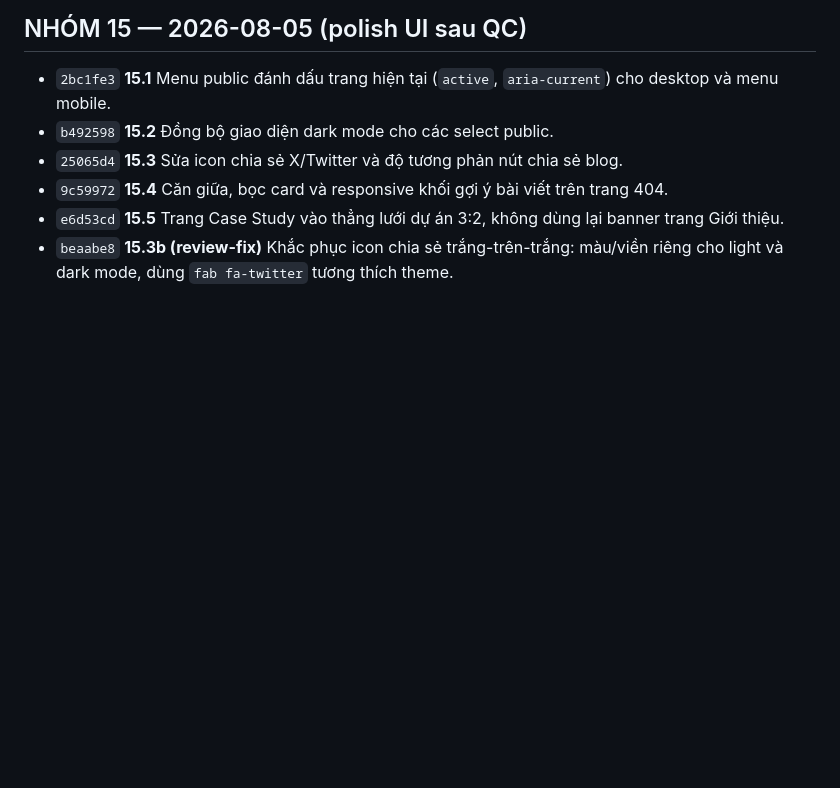
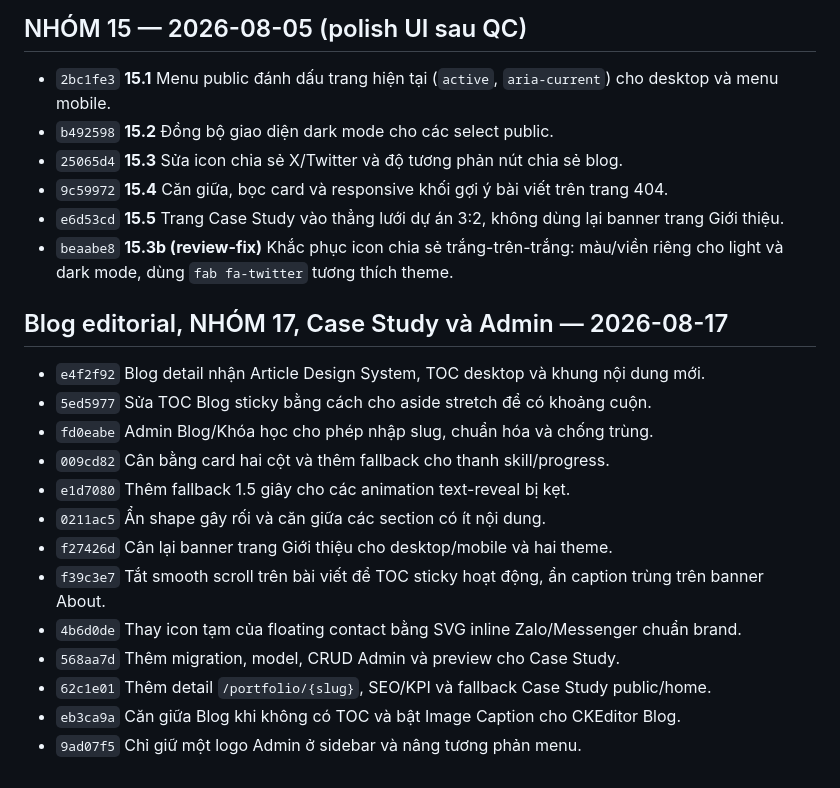
Before and after one commit to tuananh-din/dinhtuananh-web, a Markdown page: docs/project-changelog.md, the part around the change. GitHub-like rendering; blank space fills up the shorter version.

```diff
--- a/docs/project-changelog.md
+++ b/docs/project-changelog.md
@@ -163,3 +163,19 @@ Trang public (home/about/courses/blog), meta SEO/OG cơ bản, responsive.
 - `9c59972` **15.4** Căn giữa, bọc card và responsive khối gợi ý bài viết trên trang 404.
 - `e6d53cd` **15.5** Trang Case Study vào thẳng lưới dự án 3:2, không dùng lại banner trang Giới thiệu.
 - `beaabe8` **15.3b (review-fix)** Khắc phục icon chia sẻ trắng-trên-trắng: màu/viền riêng cho light và dark mode, dùng `fab fa-twitter` tương thích theme.
+
+## Blog editorial, NHÓM 17, Case Study và Admin — 2026-08-17
+
+- `e4f2f92` Blog detail nhận Article Design System, TOC desktop và khung nội dung mới.
+- `5ed5977` Sửa TOC Blog sticky bằng cách cho aside stretch để có khoảng cuộn.
+- `fd0eabe` Admin Blog/Khóa học cho phép nhập slug, chuẩn hóa và chống trùng.
+- `009cd82` Cân bằng card hai cột và thêm fallback cho thanh skill/progress.
+- `e1d7080` Thêm fallback 1.5 giây cho các animation text-reveal bị kẹt.
+- `0211ac5` Ẩn shape gây rối và căn giữa các section có ít nội dung.
+- `f27426d` Cân lại banner trang Giới thiệu cho desktop/mobile và hai theme.
+- `f39c3e7` Tắt smooth scroll trên bài viết để TOC sticky hoạt động, ẩn caption trùng trên banner About.
+- `4b6d0de` Thay icon tạm của floating contact bằng SVG inline Zalo/Messenger chuẩn brand.
+- `568aa7d` Thêm migration, model, CRUD Admin và preview cho Case Study.
+- `62c1e01` Thêm detail `/portfolio/{slug}`, SEO/KPI và fallback Case Study public/home.
+- `eb3ca9a` Căn giữa Blog khi không có TOC và bật Image Caption cho CKEditor Blog.
+- `9ad07f5` Chỉ giữ một logo Admin ở sidebar và nâng tương phản menu.
```
Also changed, not shown: ADMIN-GUIDE.md (+22 -0 lines), PROJECT-INSTRUCTIONS.md (+26 -0 lines).
